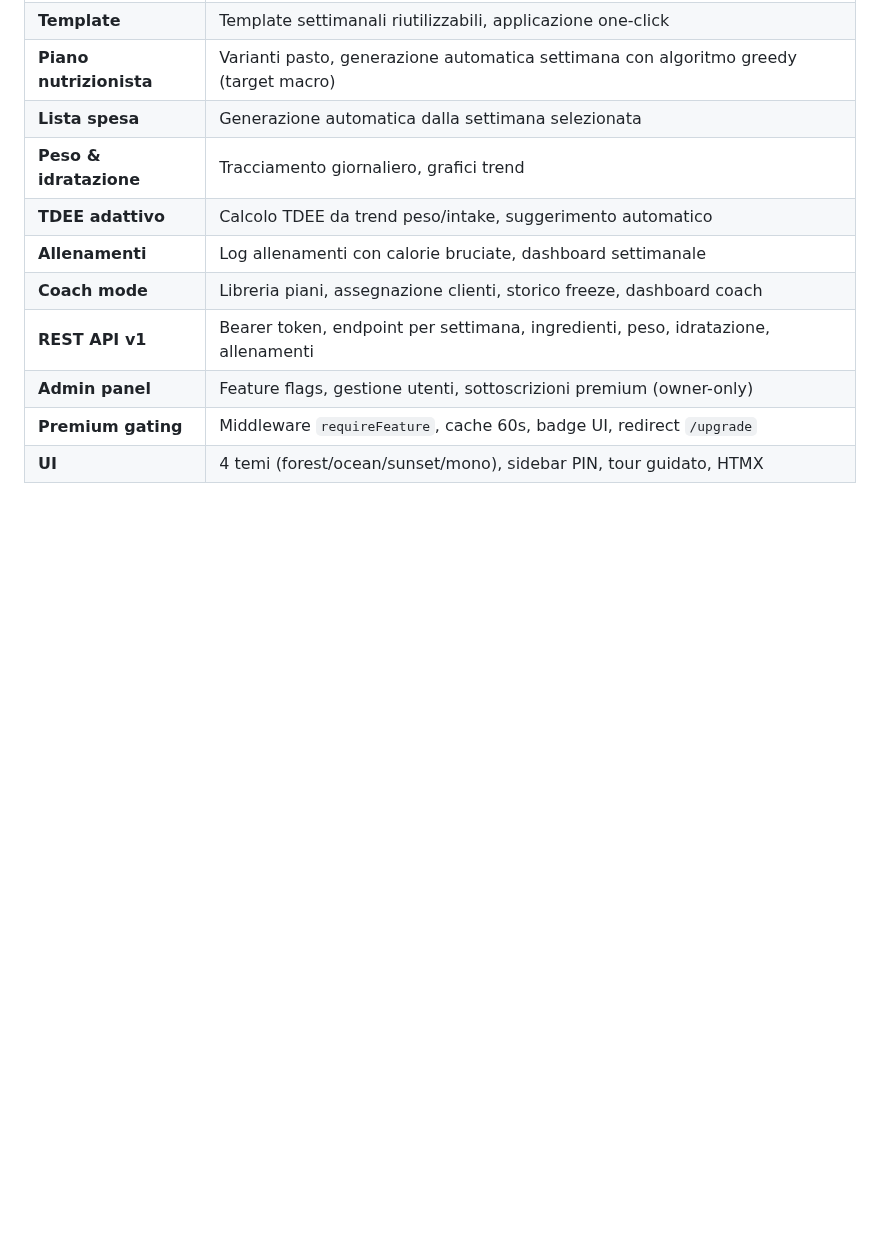
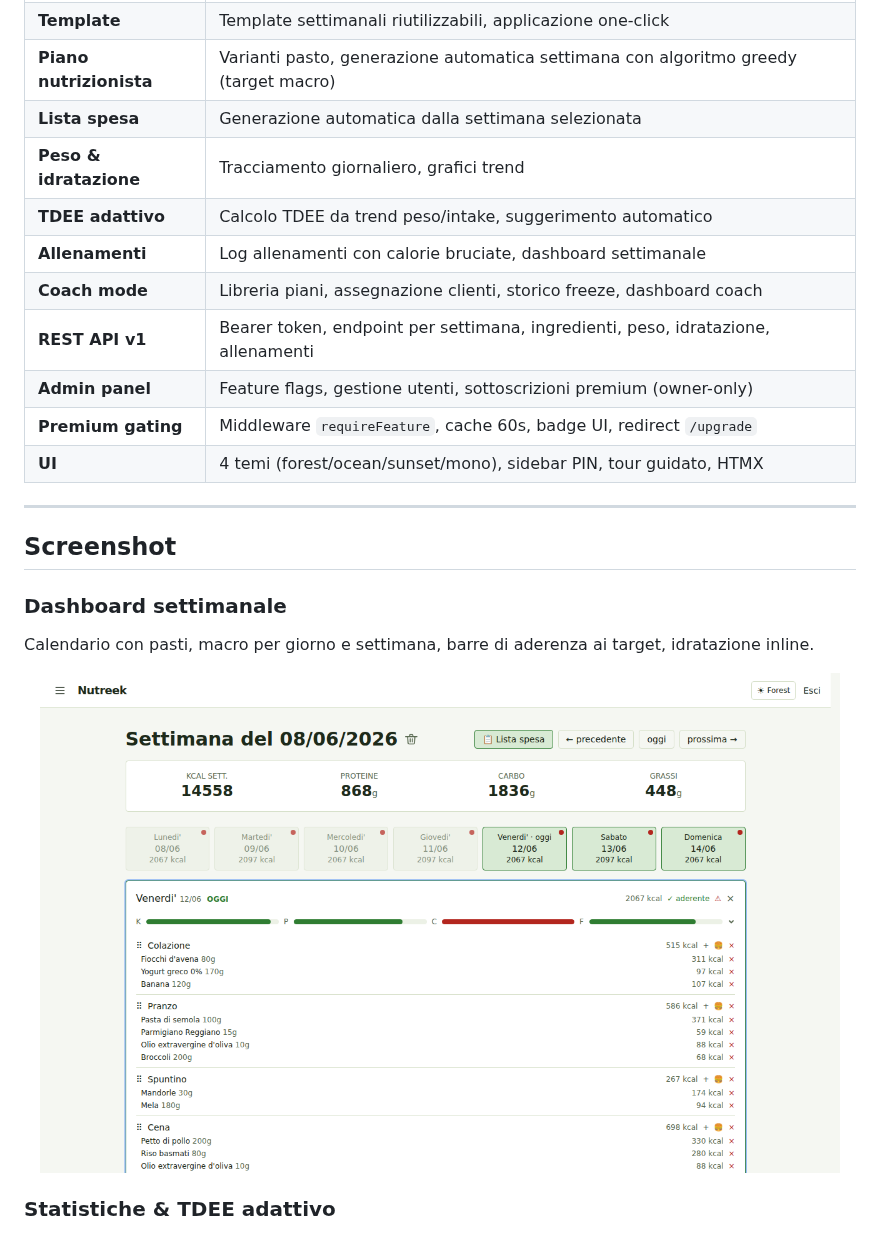
Before and after one commit to easly1989/nutreek, a Markdown page: README.md, the part around one of its changes. Rendered like a GitHub page; pictures changed too: docs/screenshots/dashboard.png (added); blank space fills up the shorter version.

```diff
--- a/README.md
+++ b/README.md
@@ -24,3 +24,18 @@ Eseguibile sia **nativamente** (binario Go, nessuna dipendenza esterna) sia in u
 | **Admin panel** | Feature flags, gestione utenti, sottoscrizioni premium (owner-only) |
 | **Premium gating** | Middleware `requireFeature`, cache 60s, badge UI, redirect `/upgrade` |
 | **UI** | 4 temi (forest/ocean/sunset/mono), sidebar PIN, tour guidato, HTMX |
+
+---
+
+## Screenshot
+
+### Dashboard settimanale
+
+Calendario con pasti, macro per giorno e settimana, barre di aderenza ai target, idratazione inline.
+
+<p align="center">
+  <img src="docs/screenshots/dashboard.png" width="800" alt="Dashboard settimanale con pasti e macro">
+</p>
+
+### Statistiche & TDEE adattivo
+
```
Also changed, not shown: other parts of README.md (+29 -0 lines), docs/screenshots/admin-panel.png (added), docs/screenshots/coach-dashboard.png (added), docs/screenshots/settings-tokens.png (added), docs/screenshots/stats.png (added).
